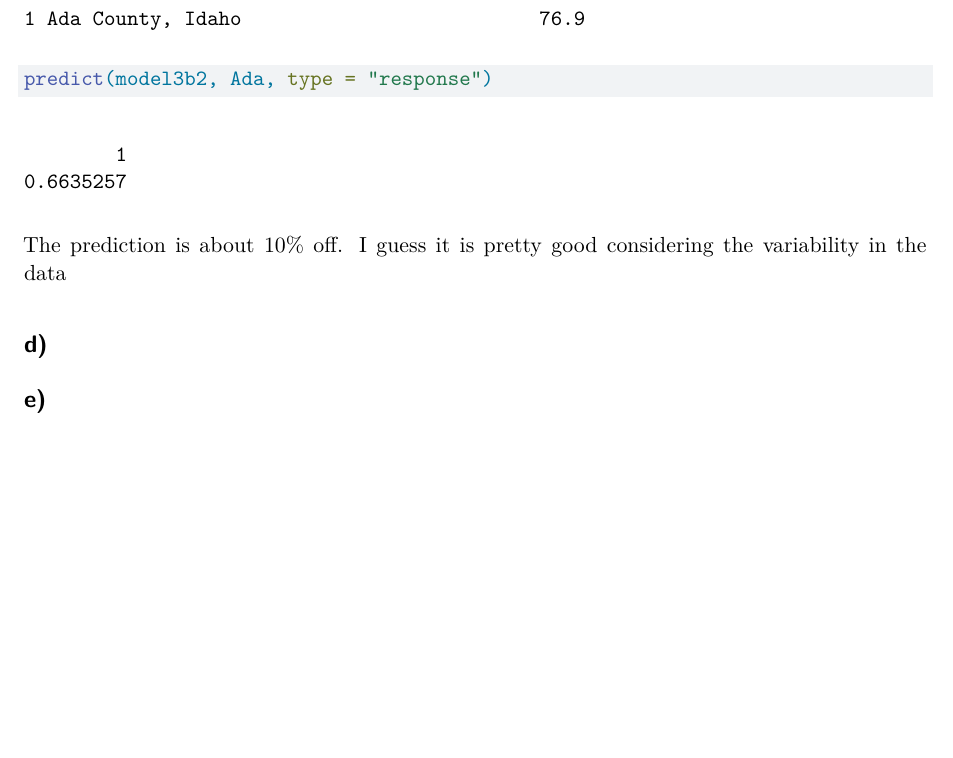
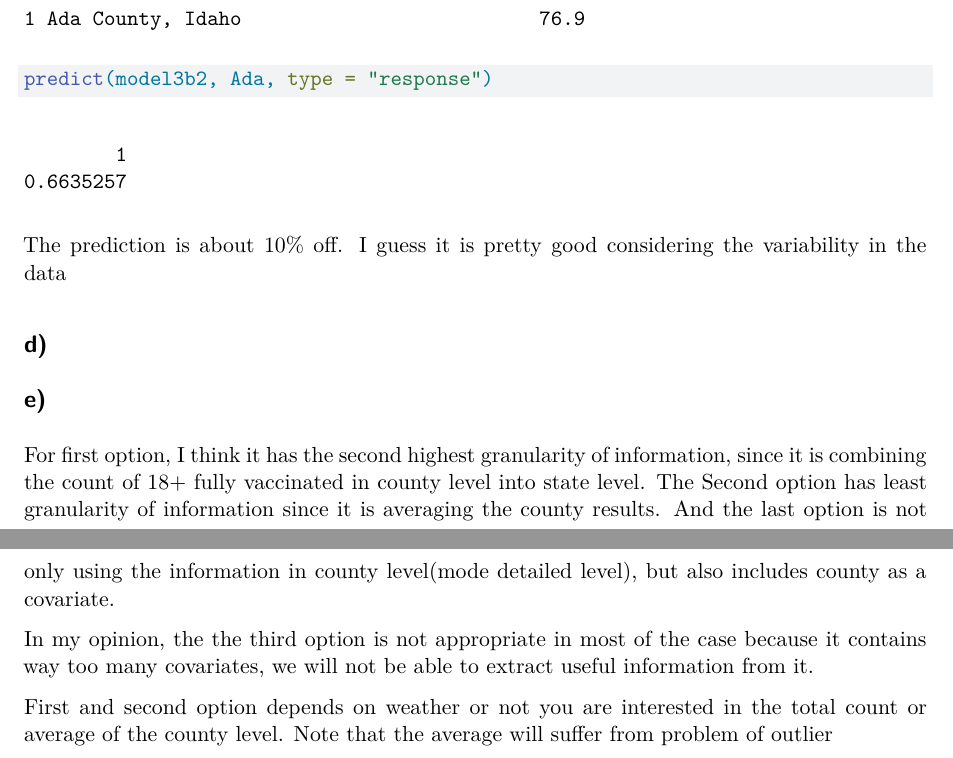
Before and after one commit to HaoluanChen/AppliedSta2, a Quarto document (Assignment1/Assignment1.qmd): part of page 13 of 13 before the commit and two parts of pages 13 and 14 of 14 after it, the two joined at a grey line, cut so that both start at the same text, the shorter picture padded with empty space. Rendered offline with R 4.5, knitr and Pandoc in place of Quarto, then LaTeX, with nearby package versions.

Commit message:
update a1

```diff
--- a/Assignment1/Assignment1.qmd
+++ b/Assignment1/Assignment1.qmd
@@ -283,3 +283,9 @@ The prediction is about 10% off. I guess it is pretty good considering the varia
 ## d)
 
 ## e)
+
+For first option, I think it has the second highest granularity of information, since it is combining the count of 18+ fully vaccinated in county level into state level. The Second option has least granularity of information since it is averaging the county results. And the last option is not only using the information in county level(mode detailed level), but also includes county as a covariate.
+
+In my opinion, the the third option is not appropriate in most of the case because it contains way too many covariates, we will not be able to extract useful information from it.
+
+First and second option depends on weather or not you are interested in the total count or average of the county level. Note that the average will suffer from problem of outlier
```
